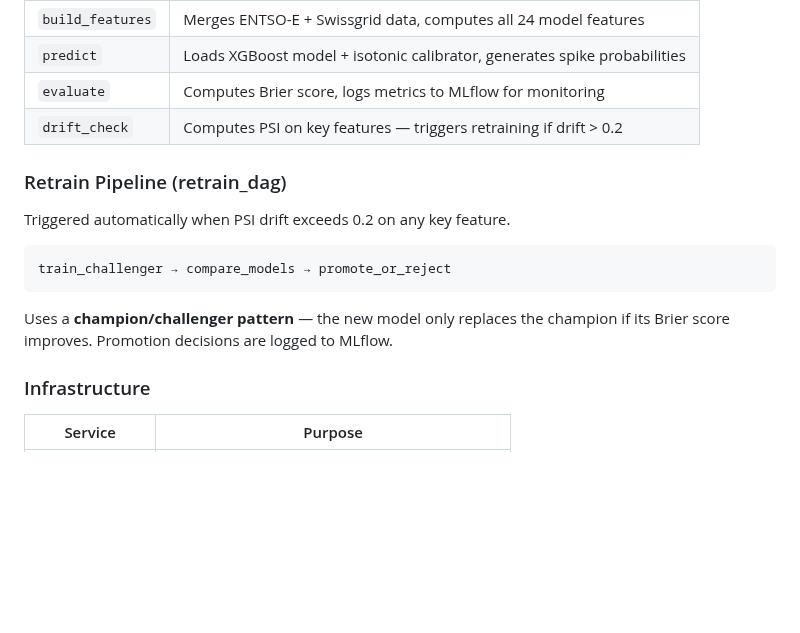
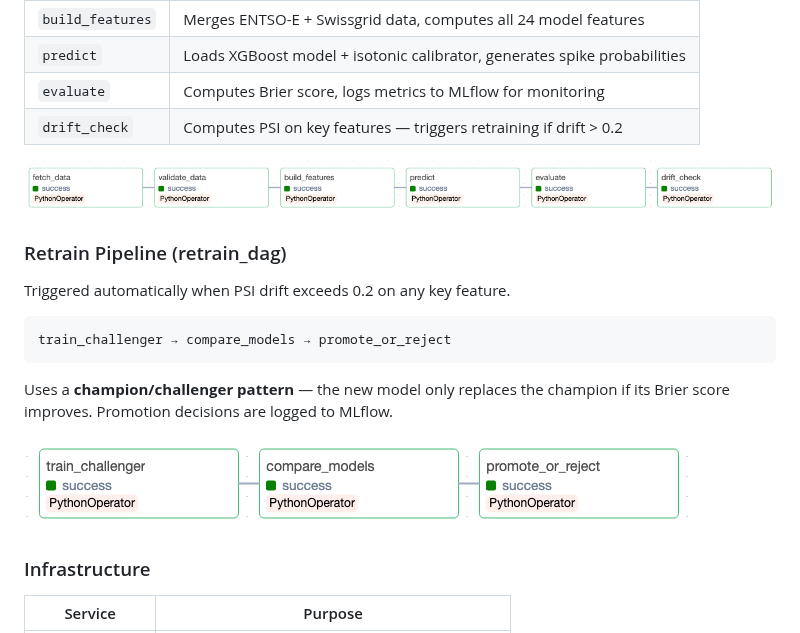
Before and after one commit to yuan-phd/swiss-afrr-spike-prediction, a Markdown page: README.md, the part around the change. Drawn GitHub-style; pictures changed too: docs/figures/daily_dag.png (added), docs/figures/retrain_dag.png (added); blank space fills up the shorter version.

Commit message:
update dag figures

````diff
--- a/README.md
+++ b/README.md
@@ -147,6 +147,8 @@ fetch_data → validate_data → build_features → predict → evaluate → dri
 | `evaluate` | Computes Brier score, logs metrics to MLflow for monitoring |
 | `drift_check` | Computes PSI on key features — triggers retraining if drift > 0.2 |
 
+![Daily DAG](docs/figures/daily_dag.png)
+
 ### Retrain Pipeline (retrain_dag)
 
 Triggered automatically when PSI drift exceeds 0.2 on any key feature.
@@ -156,6 +158,8 @@ train_challenger → compare_models → promote_or_reject
 ```
 
 Uses a **champion/challenger pattern** — the new model only replaces the champion if its Brier score improves. Promotion decisions are logged to MLflow.
+
+![Retrain DAG](docs/figures/retrain_dag.png)
 
 ### Infrastructure
 
````
